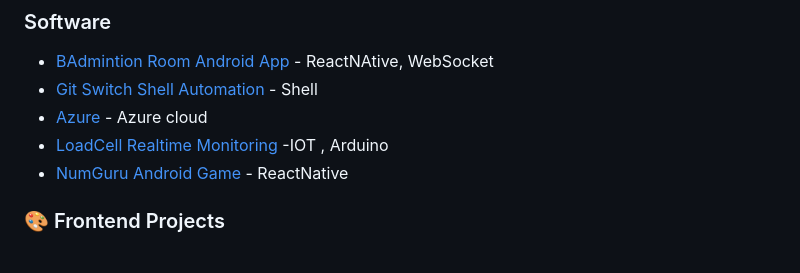
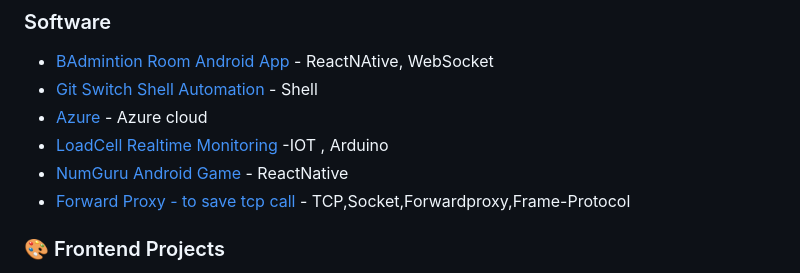
Before and after one commit to divyanshu-vashu/divyanshu-vashu, a Markdown page: README.md, the part around the change. GitHub-like rendering.

```diff
--- a/README.md
+++ b/README.md
@@ -45,6 +45,7 @@
 - [Azure](https://github.com/divyanshu-vashu/Exploring-Azure.git) - Azure cloud
 - [LoadCell Realtime Monitoring](https://github.com/divyanshu-vashu/Loadcell-iot.git) -IOT , Arduino
 - [NumGuru Android Game](https://github.com/divyanshu-vashu/NumGuru-Game) - ReactNative
+- [Forward Proxy - to save tcp call](https://github.com/divyanshu-vashu/forward-proxy) - TCP,Socket,Forwardproxy,Frame-Protocol
 
 ### 🎨 Frontend Projects
 -  [Portfolio](https://github.com/divyanshu-vashu/divyanshu.git) - React , JS
```
